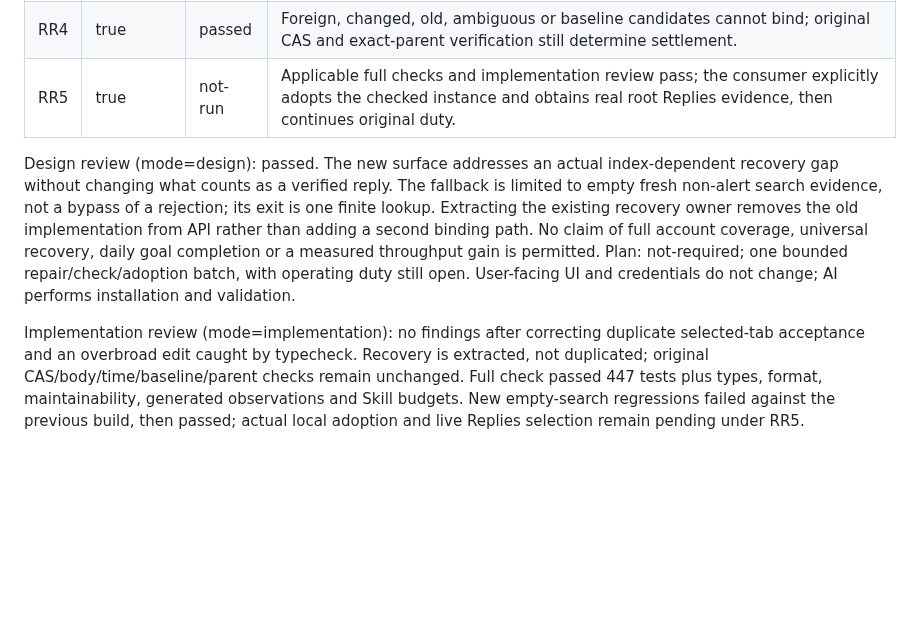
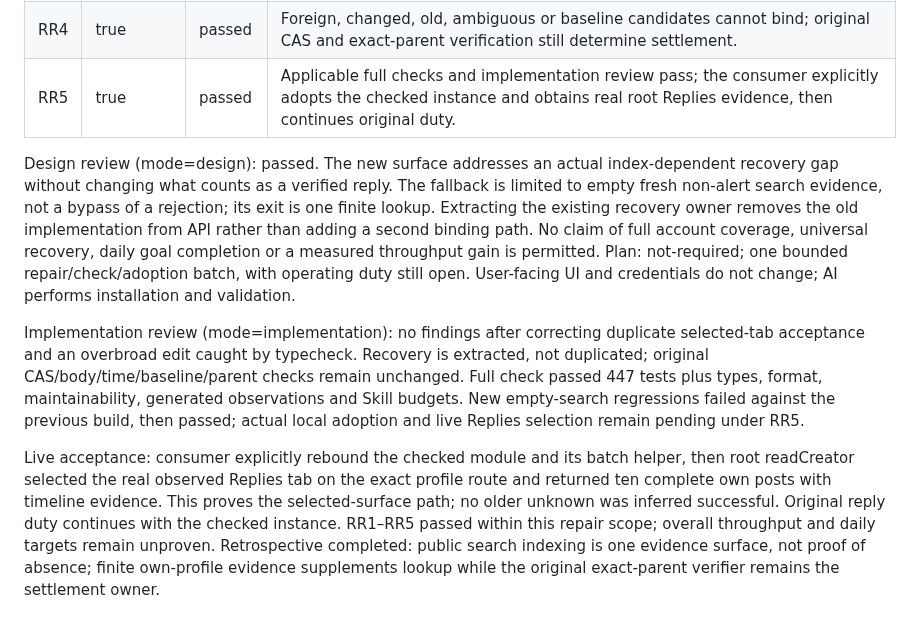
Before and after one commit to Peiiii/x-harness, a Markdown page: docs/designs/2026-10-15-post-navigation-observation.design.md, the part around the change. GitHub-like rendering; blank space fills up the shorter version.

Commit message:
Record live acceptance of bounded own-reply receipt lookup

```diff
--- a/docs/designs/2026-10-15-post-navigation-observation.design.md
+++ b/docs/designs/2026-10-15-post-navigation-observation.design.md
@@ -62,8 +62,10 @@ Active acceptance ledger:
 | RR2 | true | passed | Default Posts reads remain unchanged; explicit non-navigation requires the already selected exact Replies route. |
 | RR3 | true | passed | An empty fresh non-alert search gets at most one bounded own-Replies lookup for the batch; successful search and platform warnings do not trigger it. No submission is repeated. |
 | RR4 | true | passed | Foreign, changed, old, ambiguous or baseline candidates cannot bind; original CAS and exact-parent verification still determine settlement. |
-| RR5 | true | not-run | Applicable full checks and implementation review pass; the consumer explicitly adopts the checked instance and obtains real root Replies evidence, then continues original duty. |
+| RR5 | true | passed | Applicable full checks and implementation review pass; the consumer explicitly adopts the checked instance and obtains real root Replies evidence, then continues original duty. |
 
 Design review (mode=design): passed. The new surface addresses an actual index-dependent recovery gap without changing what counts as a verified reply. The fallback is limited to empty fresh non-alert search evidence, not a bypass of a rejection; its exit is one finite lookup. Extracting the existing recovery owner removes the old implementation from API rather than adding a second binding path. No claim of full account coverage, universal recovery, daily goal completion or a measured throughput gain is permitted. Plan: not-required; one bounded repair/check/adoption batch, with operating duty still open. User-facing UI and credentials do not change; AI performs installation and validation.
 
 Implementation review (mode=implementation): no findings after correcting duplicate selected-tab acceptance and an overbroad edit caught by typecheck. Recovery is extracted, not duplicated; original CAS/body/time/baseline/parent checks remain unchanged. Full check passed 447 tests plus types, format, maintainability, generated observations and Skill budgets. New empty-search regressions failed against the previous build, then passed; actual local adoption and live Replies selection remain pending under RR5.
+
+Live acceptance: consumer explicitly rebound the checked module and its batch helper, then root readCreator selected the real observed Replies tab on the exact profile route and returned ten complete own posts with timeline evidence. This proves the selected-surface path; no older unknown was inferred successful. Original reply duty continues with the checked instance. RR1–RR5 passed within this repair scope; overall throughput and daily targets remain unproven. Retrospective completed: public search indexing is one evidence surface, not proof of absence; finite own-profile evidence supplements lookup while the original exact-parent verifier remains the settlement owner.
```
Also changed, not shown: docs/maintenance.md (+2 -0 lines).
